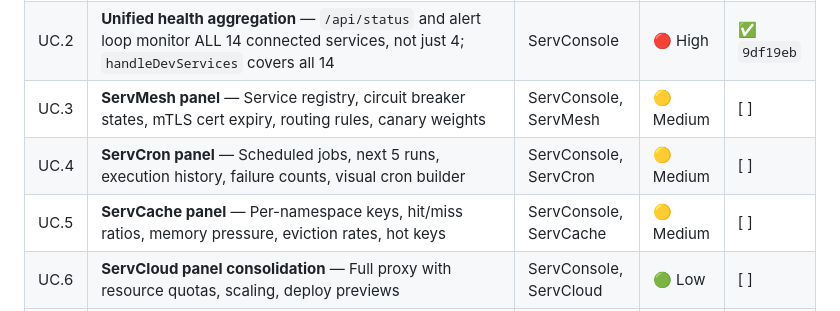
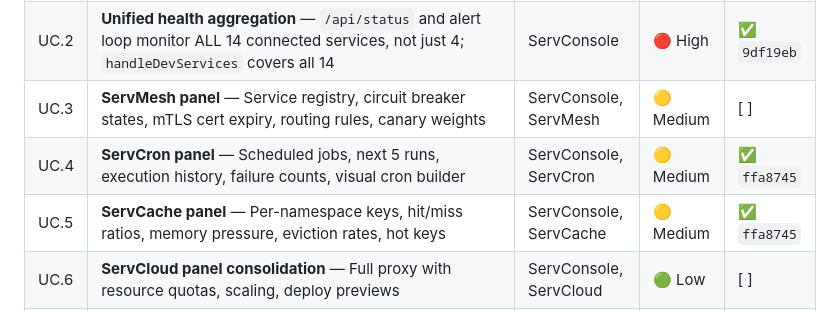
Before and after one commit to vyuvaraj/servverse, a Markdown page: UNIFIED_ROADMAP.md, the part around the change. GitHub-like rendering.

Commit message:
docs(roadmap): mark UC.4 and UC.5 as completed

```diff
--- a/UNIFIED_ROADMAP.md
+++ b/UNIFIED_ROADMAP.md
@@ -77,8 +77,8 @@ Phase 10 targets commercialization, natural language app generation, round-trip
 | UC.1 | **Full 15-service discovery** — Add CLI flags + `ServDiscovery` fields for ServMesh, ServCron, ServCloud, ServCache, ServRegistry; full reverse proxies at `/api/proxy/{mesh,cron,cache,registry,cloud}/`; all 14 services applied back from `SERVVERSE_DISCOVERY` override | ServConsole | 🔴 High | ✅ `9df19eb` |
 | UC.2 | **Unified health aggregation** — `/api/status` and alert loop monitor ALL 14 connected services, not just 4; `handleDevServices` covers all 14 | ServConsole | 🔴 High | ✅ `9df19eb` |
 | UC.3 | **ServMesh panel** — Service registry, circuit breaker states, mTLS cert expiry, routing rules, canary weights | ServConsole, ServMesh | 🟡 Medium | [ ] |
-| UC.4 | **ServCron panel** — Scheduled jobs, next 5 runs, execution history, failure counts, visual cron builder | ServConsole, ServCron | 🟡 Medium | [ ] |
-| UC.5 | **ServCache panel** — Per-namespace keys, hit/miss ratios, memory pressure, eviction rates, hot keys | ServConsole, ServCache | 🟡 Medium | [ ] |
+| UC.4 | **ServCron panel** — Scheduled jobs, next 5 runs, execution history, failure counts, visual cron builder | ServConsole, ServCron | 🟡 Medium | ✅ `ffa8745` |
+| UC.5 | **ServCache panel** — Per-namespace keys, hit/miss ratios, memory pressure, eviction rates, hot keys | ServConsole, ServCache | 🟡 Medium | ✅ `ffa8745` |
 | UC.6 | **ServCloud panel consolidation** — Full proxy with resource quotas, scaling, deploy previews | ServConsole, ServCloud | 🟢 Low | [ ] |
 | UC.7 | **ServRegistry panel** — Published packages, download stats, dependency trees, license warnings | ServConsole, ServRegistry | 🟡 Medium | [ ] |
 | UC.8 | **ServDocs embedding** — Generated documentation browser within console documentation tab | ServConsole, ServDocs | 🟢 Low | [ ] |
```
